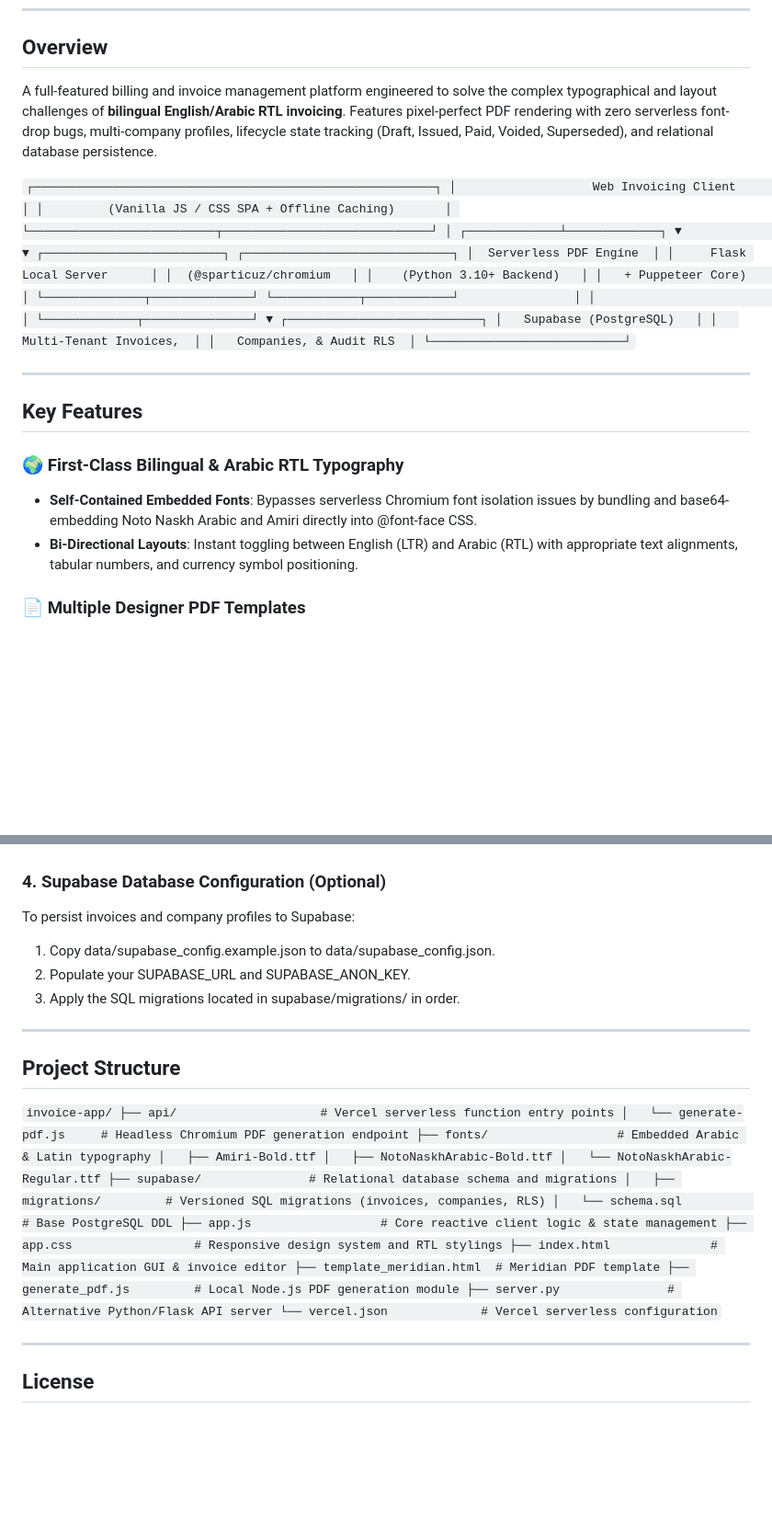
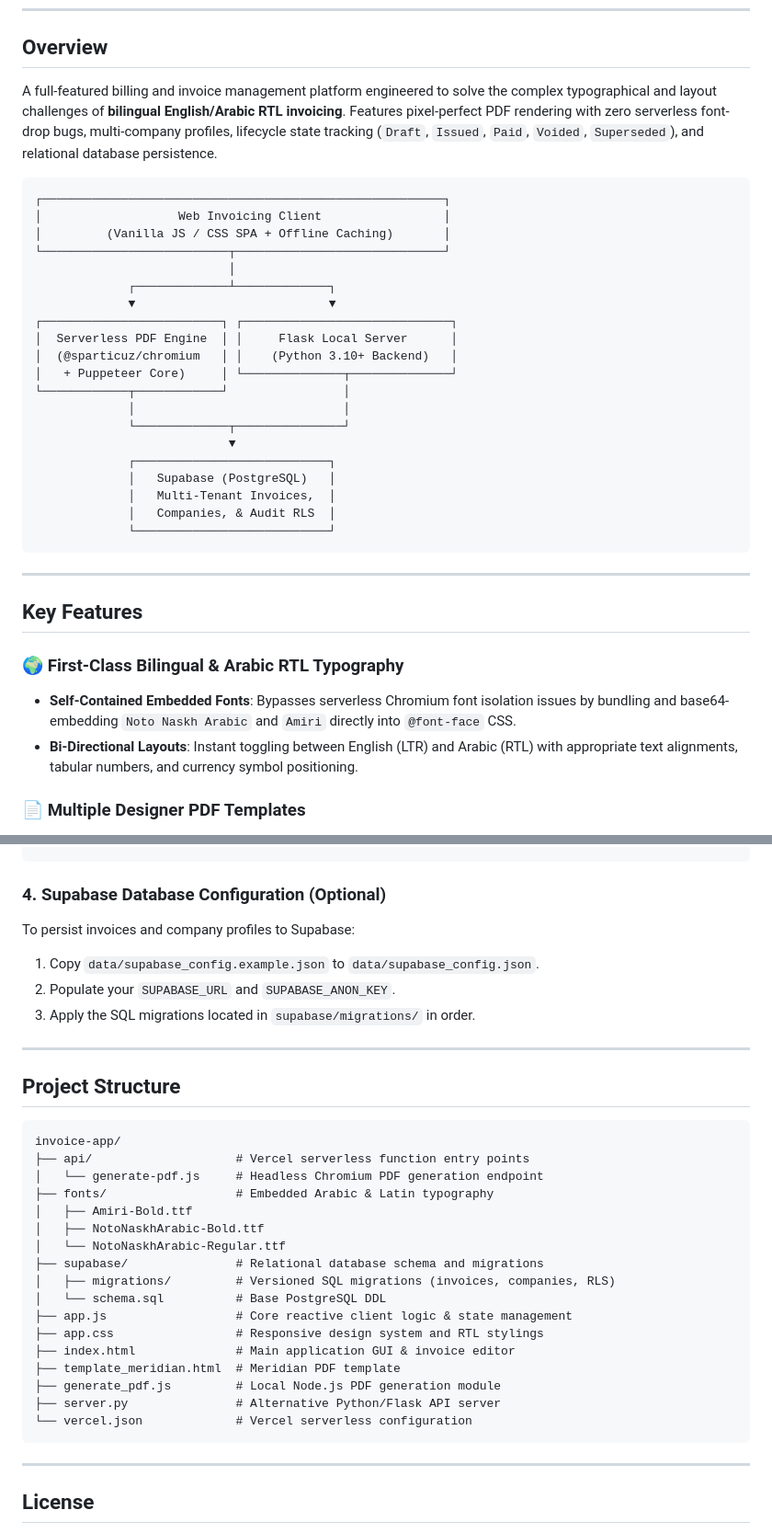
Before and after one commit to AMR0KF/invoice-app, a Markdown page: README.md, 2 parts joined by grey strips. Shown at 92% size. GitHub-like rendering; blank space fills up the shorter version.

````diff
--- a/README.md
+++ b/README.md
@@ -6,9 +6,9 @@
 
 ## Overview
 
-A full-featured billing and invoice management platform engineered to solve the complex typographical and layout challenges of **bilingual English/Arabic RTL invoicing**. Features pixel-perfect PDF rendering with zero serverless font-drop bugs, multi-company profiles, lifecycle state tracking (Draft, Issued, Paid, Voided, Superseded), and relational database persistence.
+A full-featured billing and invoice management platform engineered to solve the complex typographical and layout challenges of **bilingual English/Arabic RTL invoicing**. Features pixel-perfect PDF rendering with zero serverless font-drop bugs, multi-company profiles, lifecycle state tracking (`Draft`, `Issued`, `Paid`, `Voided`, `Superseded`), and relational database persistence.
 
-`
+```text
 ┌────────────────────────────────────────────────────────┐
 │                   Web Invoicing Client                 │
 │         (Vanilla JS / CSS SPA + Offline Caching)       │
@@ -29,14 +29,14 @@ A full-featured billing and invoice management platform engineered to solve the
              │   Multi-Tenant Invoices,  │
              │   Companies, & Audit RLS  │
              └───────────────────────────┘
-`
+```
 
 ---
 
 ## Key Features
 
 ### 🌍 First-Class Bilingual & Arabic RTL Typography
-- **Self-Contained Embedded Fonts**: Bypasses serverless Chromium font isolation issues by bundling and base64-embedding Noto Naskh Arabic and Amiri directly into @font-face CSS.
+- **Self-Contained Embedded Fonts**: Bypasses serverless Chromium font isolation issues by bundling and base64-embedding `Noto Naskh Arabic` and `Amiri` directly into `@font-face` CSS.
 - **Bi-Directional Layouts**: Instant toggling between English (LTR) and Arabic (RTL) with appropriate text alignments, tabular numbers, and currency symbol positioning.
 
 ### 📄 Multiple Designer PDF Templates
@@ -95,19 +95,19 @@ python -m venv .venv
 source .venv/bin/activate  # Or on Windows: .venv\Scripts\activate
 pip install -r requirements.txt
 python server.py
-`
+```
 
 ### 4. Supabase Database Configuration (Optional)
 To persist invoices and company profiles to Supabase:
-1. Copy data/supabase_config.example.json to data/supabase_config.json.
-2. Populate your SUPABASE_URL and SUPABASE_ANON_KEY.
-3. Apply the SQL migrations located in supabase/migrations/ in order.
+1. Copy `data/supabase_config.example.json` to `data/supabase_config.json`.
+2. Populate your `SUPABASE_URL` and `SUPABASE_ANON_KEY`.
+3. Apply the SQL migrations located in `supabase/migrations/` in order.
 
 ---
 
 ## Project Structure
 
-`
+```text
 invoice-app/
 ├── api/                    # Vercel serverless function entry points
 │   └── generate-pdf.js     # Headless Chromium PDF generation endpoint
@@ -125,7 +125,7 @@ invoice-app/
 ├── generate_pdf.js         # Local Node.js PDF generation module
 ├── server.py               # Alternative Python/Flask API server
 └── vercel.json             # Vercel serverless configuration
-`
+```
 
 ---
 
````
Also changed, not shown: other parts of README.md (+9 -9 lines).
